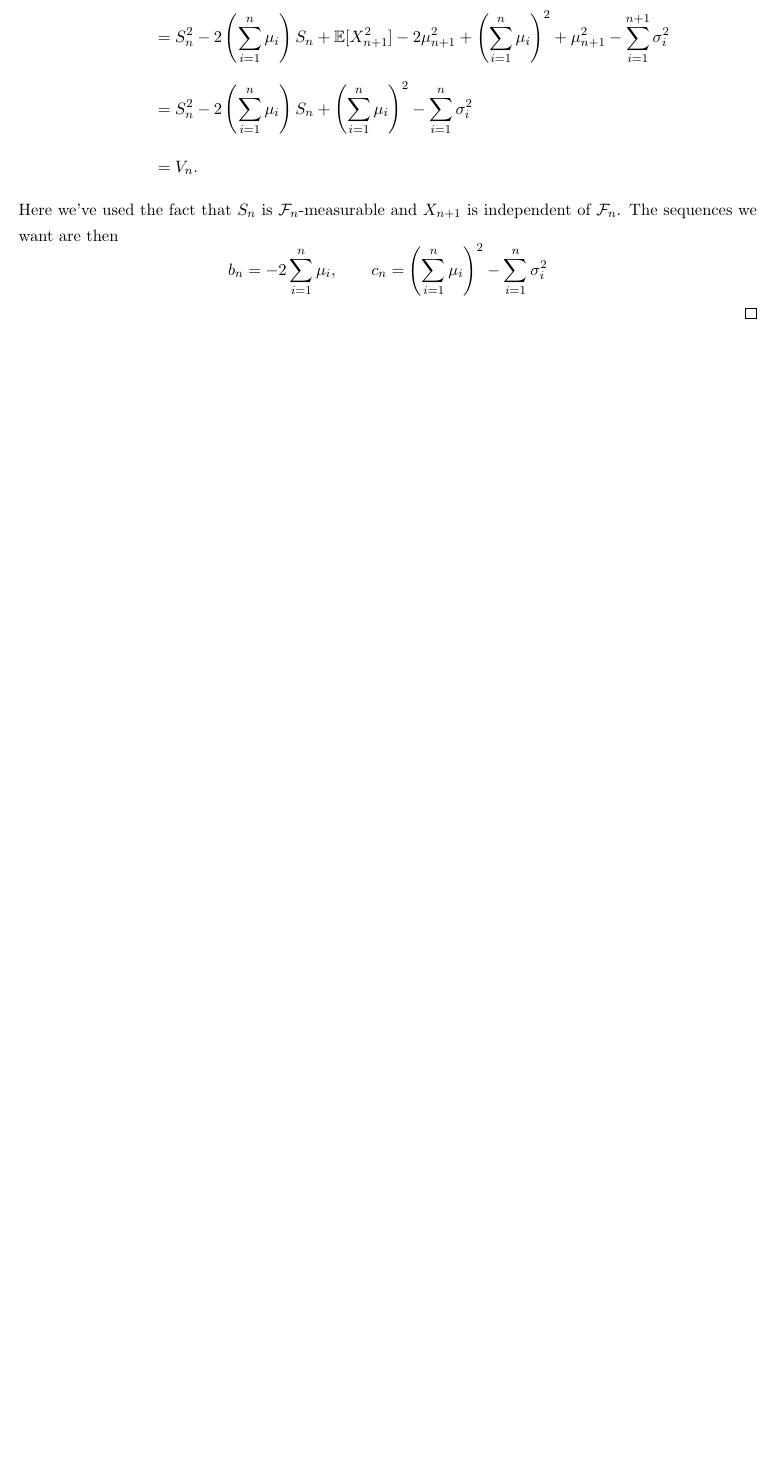
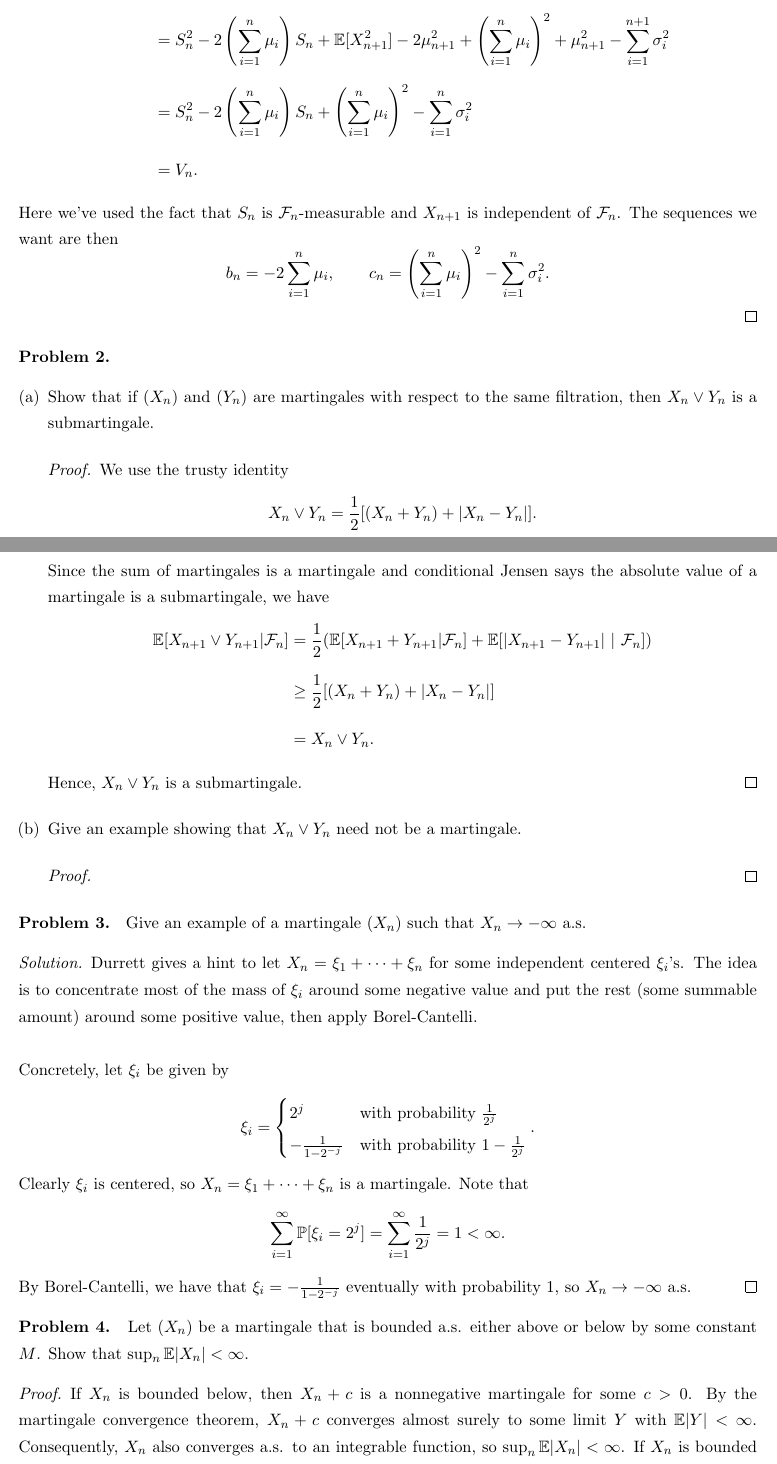
Before and after one commit to liamh95/2019_2020, a LaTeX problem sheet (Winter 20/270B/HW3/hw3.tex): part of the page before the commit and two parts of pages 1 and 2 of 2 after it, the two joined at a grey line, cut so that both start at the same text, the shorter picture padded with empty space. Compiled offline with pdfLaTeX.

Commit message:
getting there

```diff
--- a/Winter 20/270B/HW3/hw3.tex
+++ b/Winter 20/270B/HW3/hw3.tex
@@ -56,8 +56,56 @@ Let $X_1, X_2, \ldots$ be independent random variables with means $\mu_i$ and fi
 	\end{align*}
 	Here we've used the fact that $S_n$ is $\mcal{F}_n$-measurable and $X_{n+1}$ is independent of $\mcal{F}_n$. The sequences we want are then
 	\[
-	b_n = -2\sum_{i=1}^n\mu_i,\qquad c_n = \left(\sum_{i=1}^n\mu_i\right)^2 - \sum_{i=1}^n\sigma_i^2
+	b_n = -2\sum_{i=1}^n\mu_i,\qquad c_n = \left(\sum_{i=1}^n\mu_i\right)^2 - \sum_{i=1}^n\sigma_i^2.
 	\]
 \end{solution}
 
+\noindent\textbf{Problem 2. }
+\begin{enumerate}[(a)]
+	\item Show that if $(X_n)$ and $(Y_n)$ are martingales with respect to the same filtration, then $X_n\lor Y_n$ is a submartingale.
+	\begin{proof}
+		We use the trusty identity
+		\[
+		X_n\lor Y_n = \frac{1}{2}[(X_n+Y_n) + |X_n - Y_n|].
+		\]
+		Since the sum of martingales is a martingale and conditional Jensen says the absolute value of a martingale is a submartingale, we have
+		\begin{align*}
+			\E[X_{n+1}\lor Y_{n+1}|\mcal{F}_n] &= \frac{1}{2}(\E[X_{n+1}+Y_{n+1}|\mcal{F}_n] + \E[|X_{n+1} -Y_{n+1}|\ |\ \mcal{F}_n])\\
+			&\geq \frac{1}{2}[(X_n + Y_n) + |X_n - Y_n|]\\
+			&= X_n\lor Y_n.
+		\end{align*}
+		Hence, $X_n\lor Y_n$ is a submartingale.
+	\end{proof}
+
+	\item Give an example showing that $X_n \lor Y_n$ need not be a martingale.
+	\begin{proof}
+
+	\end{proof}
+\end{enumerate}
+
+\noindent\textbf{Problem 3. }
+Give an example of a martingale $(X_n)$ such that $X_n\to -\infty$ a.s.
+\begin{solution}
+	Durrett gives a hint to let $X_n = \xi_1 + \cdots + \xi_n$ for some independent centered $\xi_i$'s. The idea is to concentrate most of the mass of $\xi_i$ around some negative value and put the rest (some summable amount) around some positive value, then apply Borel-Cantelli.\\
+
+	\noindent Concretely, let $\xi_i$ be given by
+	\[
+	\xi_i = \begin{cases}
+		2^j&\text{with probability }\frac{1}{2^j}\\
+		-\frac{1}{1-2^{-j}}&\text{with probability }1-\frac{1}{2^j}
+	\end{cases}.
+	\]
+	Clearly $\xi_i$ is centered, so $X_n = \xi_1 + \cdots + \xi_n$ is a martingale. Note that
+	\[
+	\sum_{i=1}^\infty \Prob[\xi_i = 2^j] = \sum_{i=1}^\infty \frac{1}{2^j} = 1<\infty.
+	\]
+	By Borel-Cantelli, we have that $\xi_i = -\frac{1}{1-2^{-j}}$ eventually with probability 1, so $X_n\to -\infty$ a.s.
+\end{solution}
+
+\noindent\textbf{Problem 4. }
+Let $(X_n)$ be a martingale that is bounded a.s. either above or below by some constant $M$. Show that $\sup_n \E|X_n|<\infty$.
+\begin{proof}
+	If $X_n$ is bounded below, then $X_n+c$ is a nonnegative martingale for some $c>0$. By the martingale convergence theorem, $X_n+c$ converges almost surely to some limit $Y$ with $\E|Y|<\infty$. Consequently, $X_n$ also converges a.s. to an integrable function, so $\sup_n \E|X_n|<\infty$. If $X_n$ is bounded above, then $-X_n+c$ is a nonnegative martingale for some $c$ and the same argument works.
+\end{proof}
+
 \end{document}
```
Also changed, not shown: Winter 20/270B/HW3/hw3.pdf.
